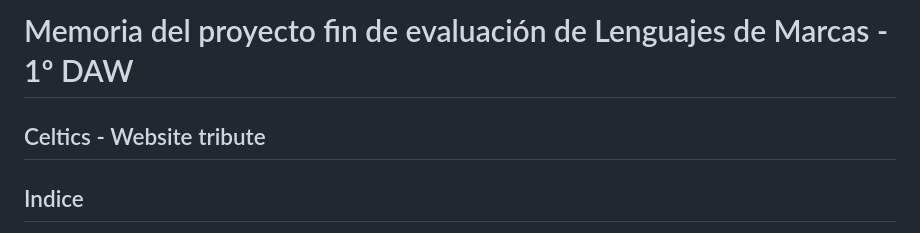
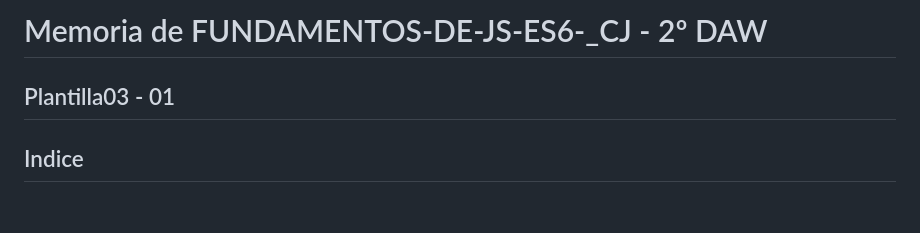
Before and after one commit to Kazuma275/FUNDAMENTOS-DE-JS-ES6-_CJ, a Markdown page: README.md, the part around the change. Rendered like a GitHub page; blank space fills up the shorter version.

```diff
--- a/README.md
+++ b/README.md
@@ -1,5 +1,5 @@
-<h1>Memoria del proyecto fin de evaluación de Lenguajes de Marcas - 1º DAW</h1>
-<h2>Celtics - Website tribute </h2>
+<h1>Memoria de FUNDAMENTOS-DE-JS-ES6-_CJ  - 2º DAW</h1>
+<h2>Plantilla03 - 01 </h2>
 <h2>Indice</h2>
 <ul>
   <li><a href="#introduccion">Introducción</a></li>
```
